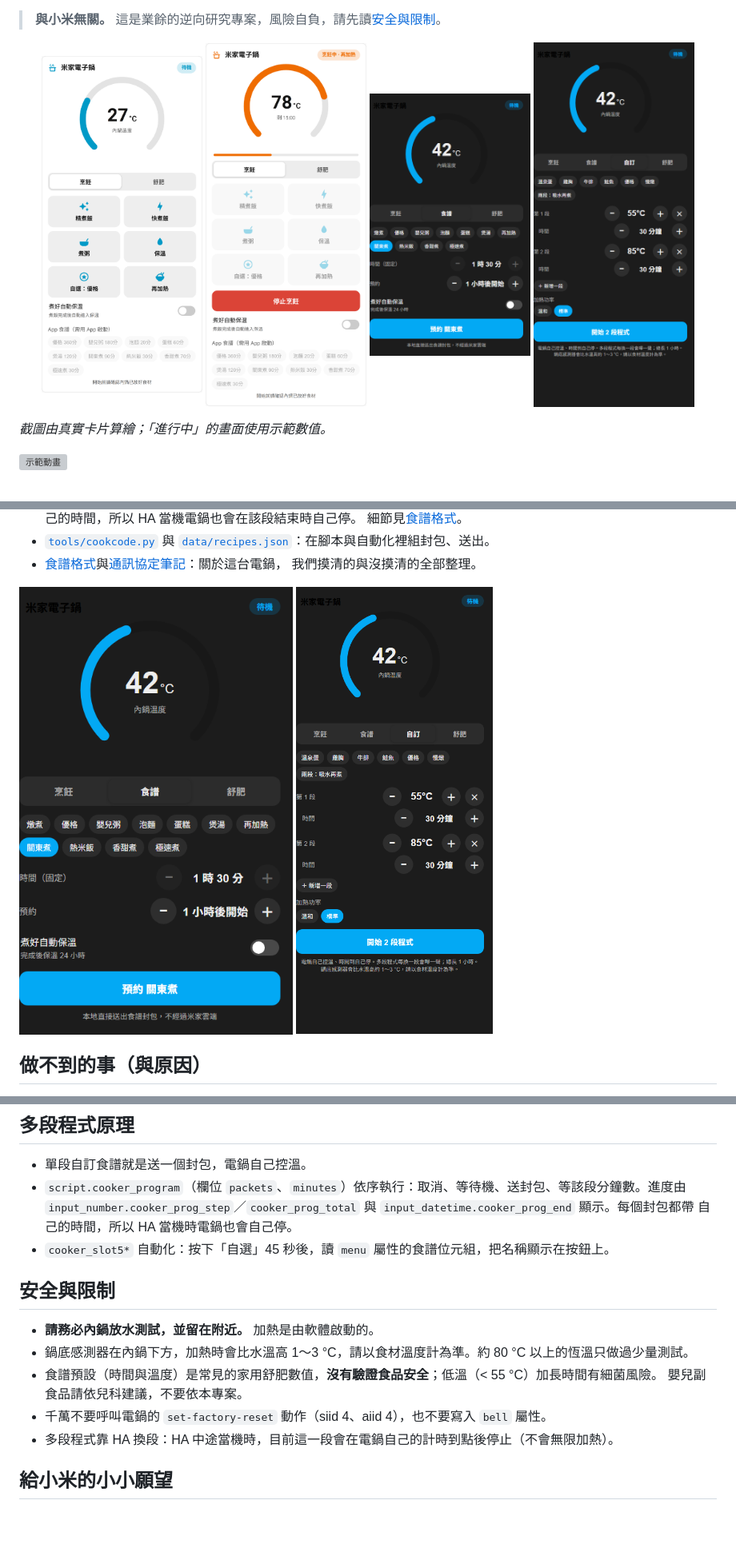
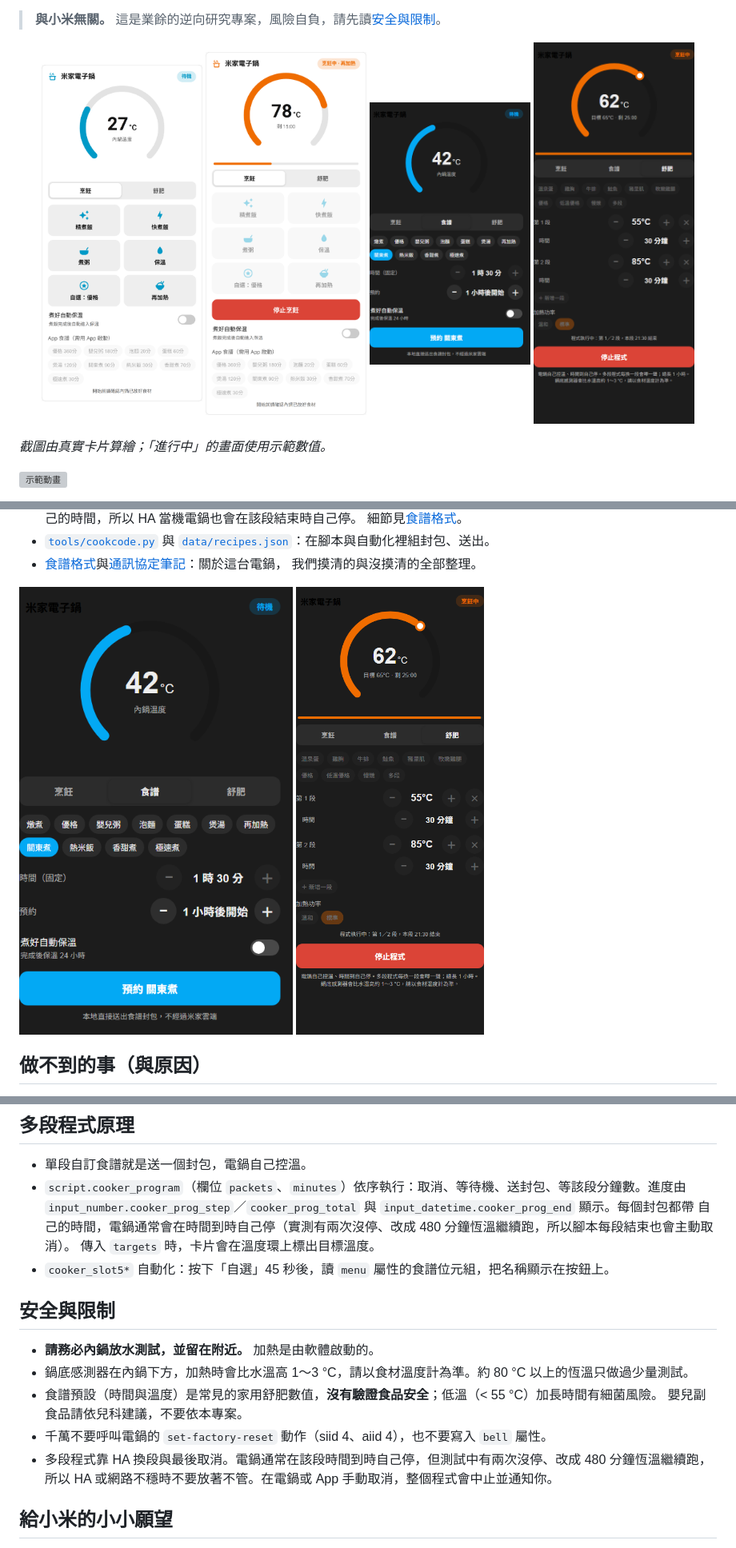
Before and after one commit to ilshang2/xiaomi-rice-cooker-ha, a Markdown page: README.zh-TW.md, 3 parts joined by grey strips. Shown at 80% size. Rendered like a GitHub page; pictures changed too: docs/img/card-custom.png; blank space fills up the shorter version; grey boxes are pictures that could not be loaded.

```diff
--- a/README.zh-TW.md
+++ b/README.zh-TW.md
@@ -78,7 +78,8 @@
 - 單段自訂食譜就是送一個封包，電鍋自己控溫。
 - `script.cooker_program`（欄位 `packets`、`minutes`）依序執行：取消、等待機、送封包、等該段分鐘數。進度由
   `input_number.cooker_prog_step`／`cooker_prog_total` 與 `input_datetime.cooker_prog_end` 顯示。每個封包都帶
-  自己的時間，所以 HA 當機時電鍋也會自己停。
+  自己的時間，電鍋通常會在時間到時自己停（實測有兩次沒停、改成 480 分鐘恆溫繼續跑，所以腳本每段結束也會主動取消）。
+  傳入 `targets` 時，卡片會在溫度環上標出目標溫度。
 - `cooker_slot5*` 自動化：按下「自選」45 秒後，讀 `menu` 屬性的食譜位元組，把名稱顯示在按鈕上。
 
 ## 安全與限制
@@ -88,7 +89,8 @@
 - 食譜預設（時間與溫度）是常見的家用舒肥數值，**沒有驗證食品安全**；低溫（< 55 °C）加長時間有細菌風險。
   嬰兒副食品請依兒科建議，不要依本專案。
 - 千萬不要呼叫電鍋的 `set-factory-reset` 動作（siid 4、aiid 4），也不要寫入 `bell` 屬性。
-- 多段程式靠 HA 換段：HA 中途當機時，目前這一段會在電鍋自己的計時到點後停止（不會無限加熱）。
+- 多段程式靠 HA 換段與最後取消。電鍋通常在該段時間到時自己停，但測試中有兩次沒停、改成 480 分鐘恆溫繼續跑，
+  所以 HA 或網路不穩時不要放著不管。在電鍋或 App 手動取消，整個程式會中止並通知你。
 
 ## 給小米的小小願望
 
```
Also changed, not shown: README.md (+5 -4 lines), 4 other files.
